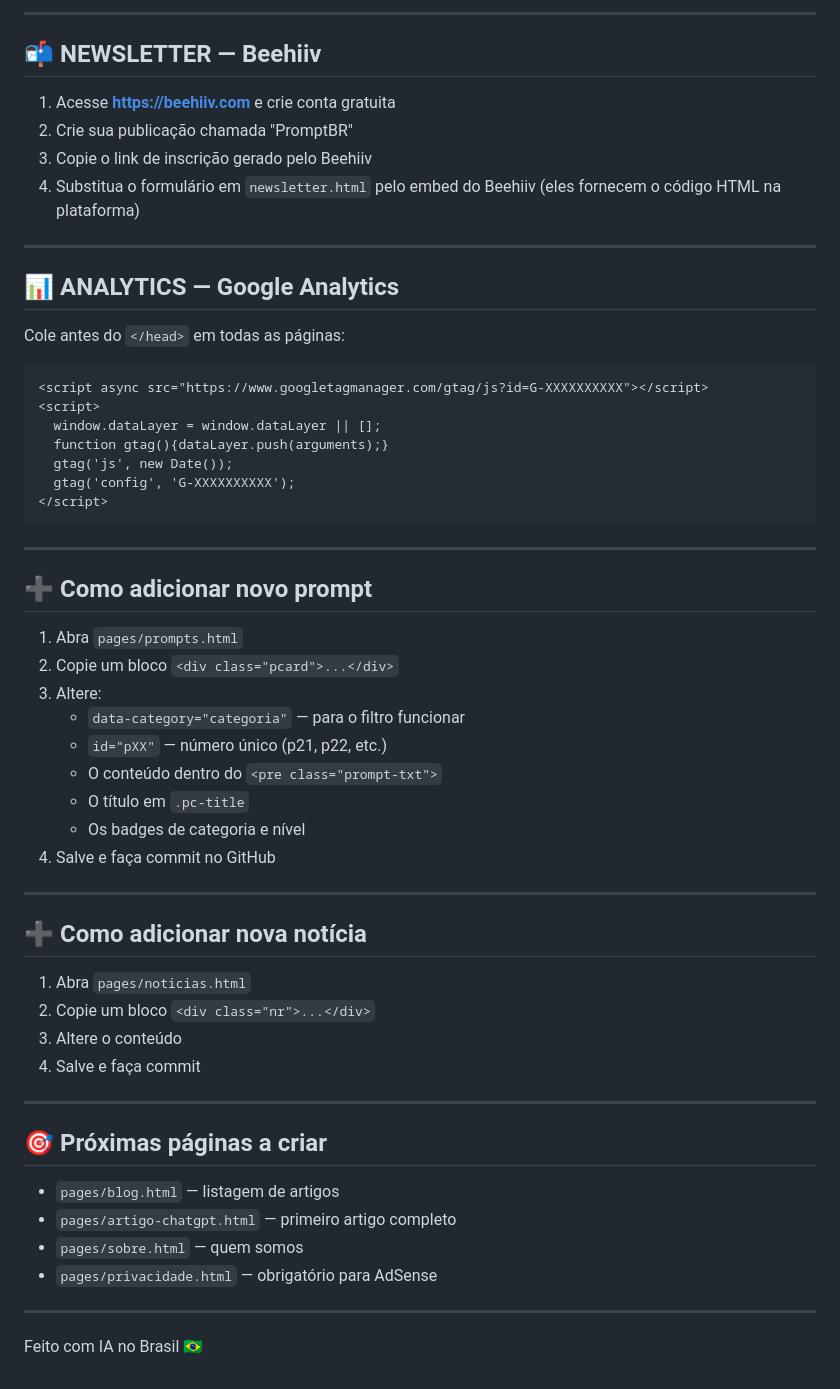
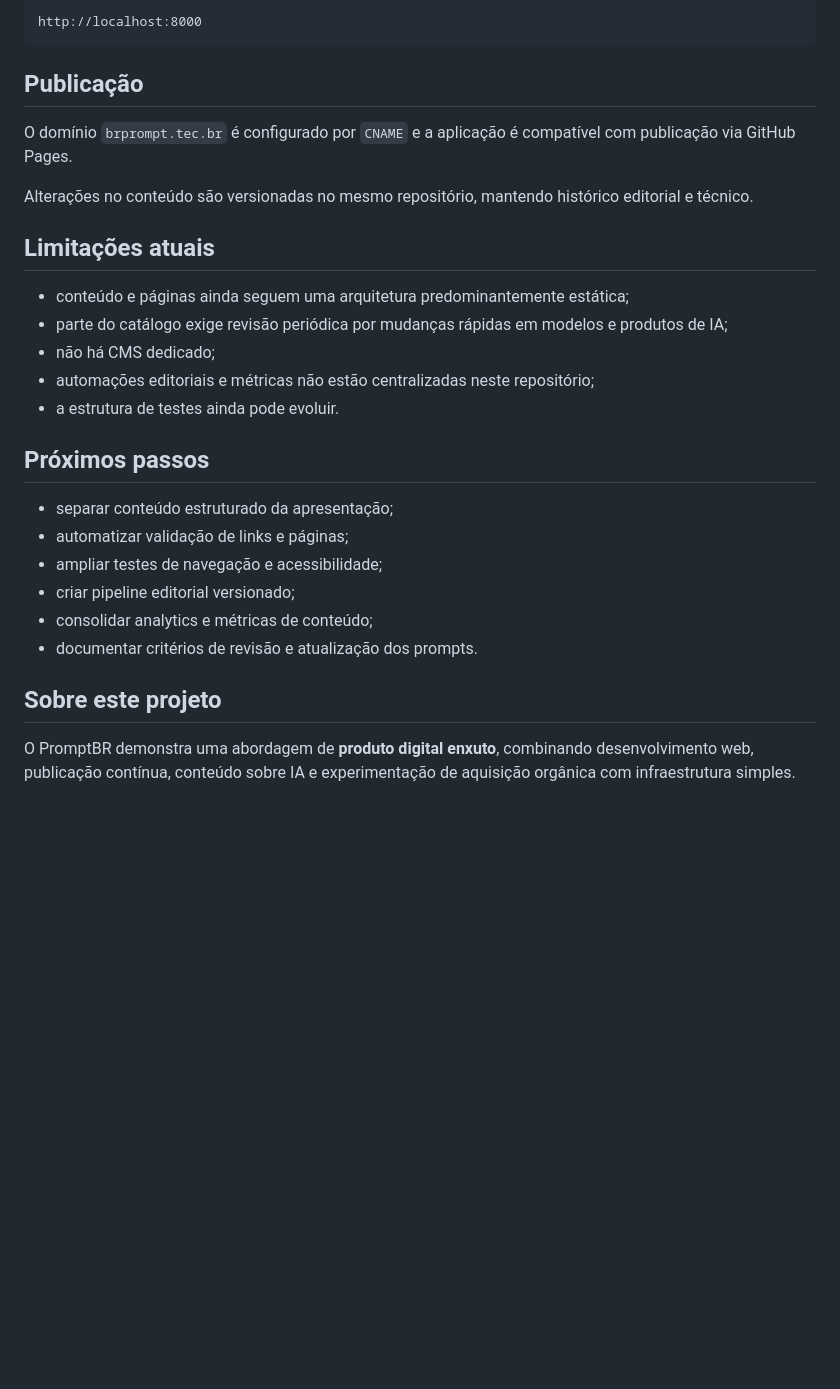
Before and after one commit to oalexgil/promptbr, a Markdown page: README.md, the part around one of its changes. GitHub-like rendering; blank space fills up the shorter version.

````diff
--- a/README.md
+++ b/README.md
@@ -127,61 +94,31 @@ Por:
 
----
-
-## 📬 NEWSLETTER — Beehiiv
-
-1. Acesse **https://beehiiv.com** e crie conta gratuita
-2. Crie sua publicação chamada "PromptBR"
-3. Copie o link de inscrição gerado pelo Beehiiv
-4. Substitua o formulário em `newsletter.html` pelo embed do Beehiiv
-   (eles fornecem o código HTML na plataforma)
-
----
-
-## 📊 ANALYTICS — Google Analytics
-
-Cole antes do `</head>` em todas as páginas:
-```html
-<script async src="https://www.googletagmanager.com/gtag/js?id=G-XXXXXXXXXX"></script>
-<script>
-  window.dataLayer = window.dataLayer || [];
-  function gtag(){dataLayer.push(arguments);}
-  gtag('js', new Date());
-  gtag('config', 'G-XXXXXXXXXX');
-</script>
+```text
+http://localhost:8000
 ```
 
----
+## Publicação
 
-## ➕ Como adicionar novo prompt
+O domínio `brprompt.tec.br` é configurado por `CNAME` e a aplicação é compatível com publicação via GitHub Pages.
 
-1. Abra `pages/prompts.html`
-2. Copie um bloco `<div class="pcard">...</div>`
-3. Altere:
-   - `data-category="categoria"` — para o filtro funcionar
-   - `id="pXX"` — número único (p21, p22, etc.)
-   - O conteúdo dentro do `<pre class="prompt-txt">`
-   - O título em `.pc-title`
-   - Os badges de categoria e nível
-4. Salve e faça commit no GitHub
+Alterações no conteúdo são versionadas no mesmo repositório, mantendo histórico editorial e técnico.
 
----
+## Limitações atuais
 
-## ➕ Como adicionar nova notícia
+- conteúdo e páginas ainda seguem uma arquitetura predominantemente estática;
+- parte do catálogo exige revisão periódica por mudanças rápidas em modelos e produtos de IA;
+- não há CMS dedicado;
+- automações editoriais e métricas não estão centralizadas neste repositório;
+- a estrutura de testes ainda pode evoluir.
 
-1. Abra `pages/noticias.html`
-2. Copie um bloco `<div class="nr">...</div>`
-3. Altere o conteúdo
-4. Salve e faça commit
+## Próximos passos
 
----
+- separar conteúdo estruturado da apresentação;
+- automatizar validação de links e páginas;
+- ampliar testes de navegação e acessibilidade;
+- criar pipeline editorial versionado;
+- consolidar analytics e métricas de conteúdo;
+- documentar critérios de revisão e atualização dos prompts.
 
-## 🎯 Próximas páginas a criar
+## Sobre este projeto
 
-- `pages/blog.html` — listagem de artigos
-- `pages/artigo-chatgpt.html` — primeiro artigo completo
-- `pages/sobre.html` — quem somos
-- `pages/privacidade.html` — obrigatório para AdSense
-
----
-
-Feito com IA no Brasil 🇧🇷
+O PromptBR demonstra uma abordagem de **produto digital enxuto**, combinando desenvolvimento web, publicação contínua, conteúdo sobre IA e experimentação de aquisição orgânica com infraestrutura simples.
````
Also changed, not shown: other parts of README.md (+80 -113 lines).
